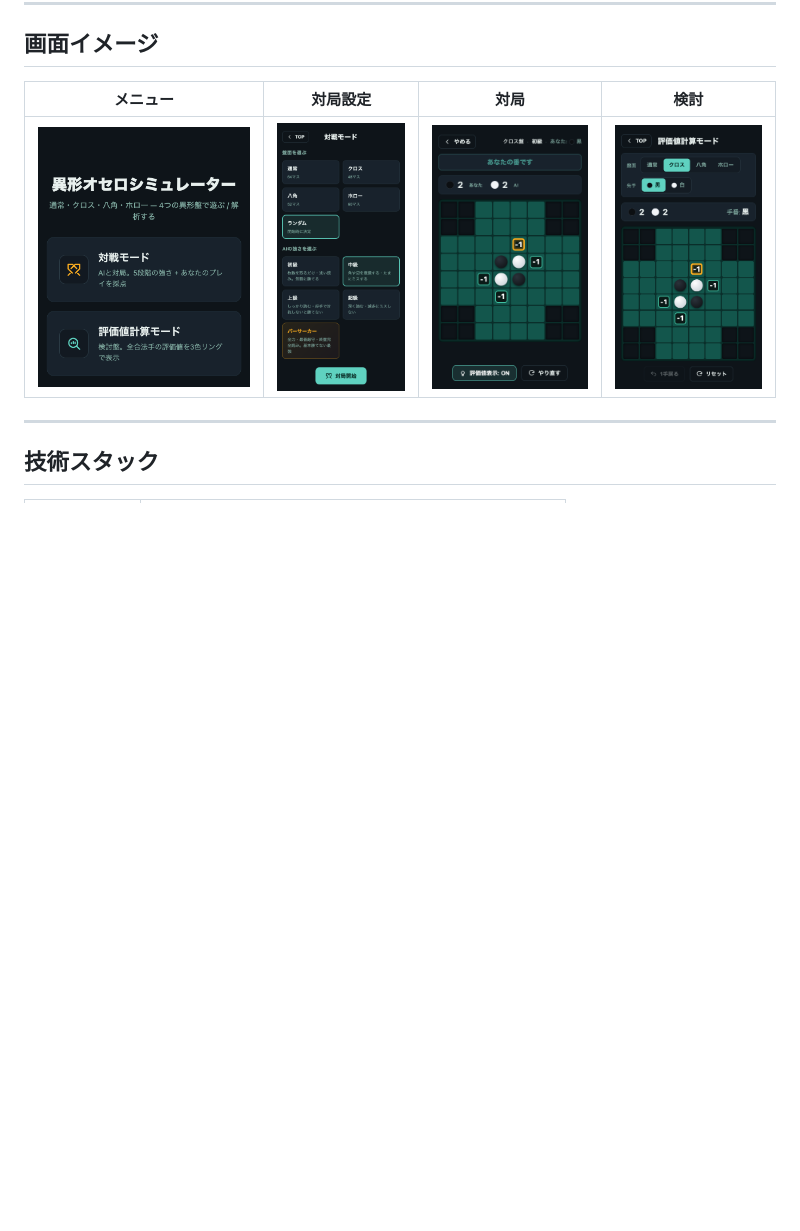
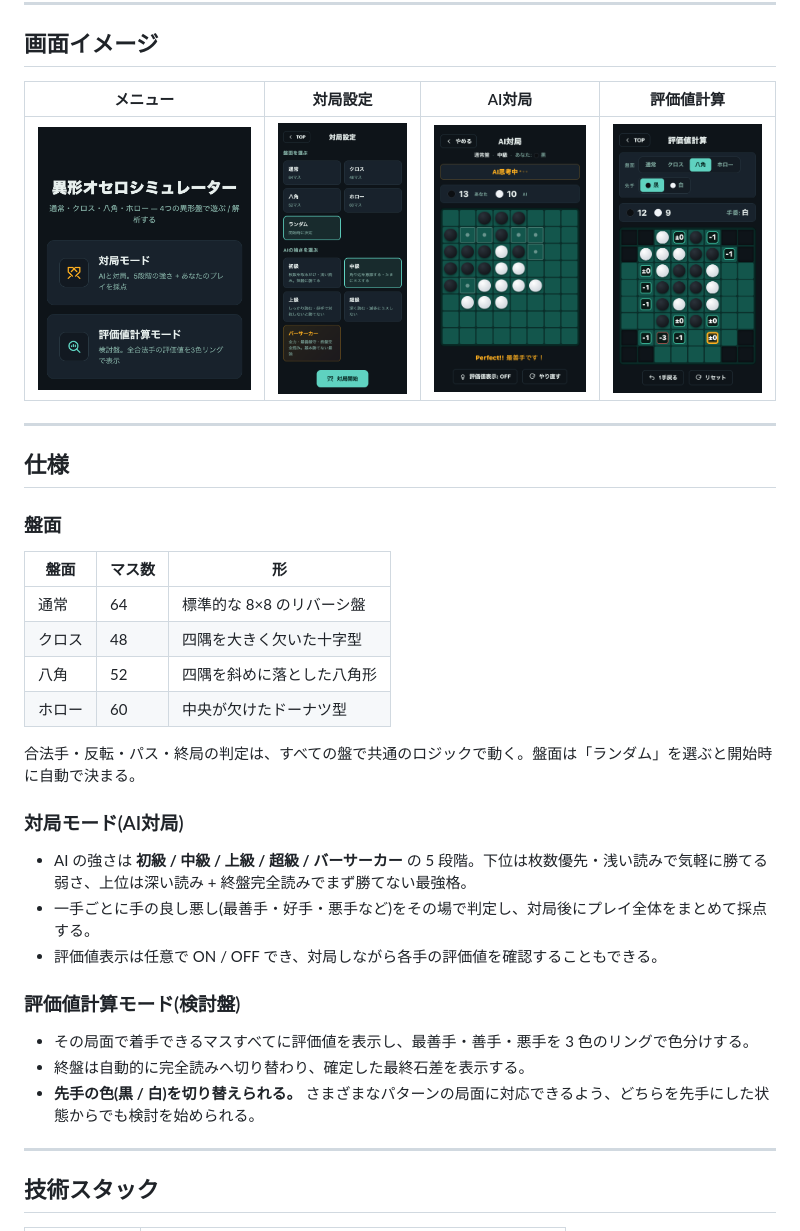
Before and after one commit to kozakikaoru/corner_cut_reversi_eval, a Markdown page: README.md, the part around the change. Drawn GitHub-style; pictures changed too: docs/images/01-menu.png, docs/images/02-versus-setup.png, docs/images/03-game.png; blank space fills up the shorter version.

```diff
--- a/README.md
+++ b/README.md
@@ -18,9 +18,36 @@
 
 ## 画面イメージ
 
-| メニュー | 対局設定 | 対局 | 検討 |
+| メニュー | 対局設定 | AI対局 | 評価値計算 |
 |---|---|---|---|
 | ![](./docs/images/01-menu.png) | ![](./docs/images/02-versus-setup.png) | ![](./docs/images/03-game.png) | ![](./docs/images/04-eval.png) |
+
+---
+
+## 仕様
+
+### 盤面
+
+| 盤面 | マス数 | 形 |
+|---|---|---|
+| 通常 | 64 | 標準的な 8×8 のリバーシ盤 |
+| クロス | 48 | 四隅を大きく欠いた十字型 |
+| 八角 | 52 | 四隅を斜めに落とした八角形 |
+| ホロー | 60 | 中央が欠けたドーナツ型 |
+
+合法手・反転・パス・終局の判定は、すべての盤で共通のロジックで動く。盤面は「ランダム」を選ぶと開始時に自動で決まる。
+
+### 対局モード(AI対局)
+
+- AI の強さは **初級 / 中級 / 上級 / 超級 / バーサーカー** の 5 段階。下位は枚数優先・浅い読みで気軽に勝てる弱さ、上位は深い読み + 終盤完全読みでまず勝てない最強格。
+- 一手ごとに手の良し悪し(最善手・好手・悪手など)をその場で判定し、対局後にプレイ全体をまとめて採点する。
+- 評価値表示は任意で ON / OFF でき、対局しながら各手の評価値を確認することもできる。
+
+### 評価値計算モード(検討盤)
+
+- その局面で着手できるマスすべてに評価値を表示し、最善手・善手・悪手を 3 色のリングで色分けする。
+- 終盤は自動的に完全読みへ切り替わり、確定した最終石差を表示する。
+- **先手の色(黒 / 白)を切り替えられる。** さまざまなパターンの局面に対応できるよう、どちらを先手にした状態からでも検討を始められる。
 
 ---
 
```
Also changed, not shown: 3 other files.
